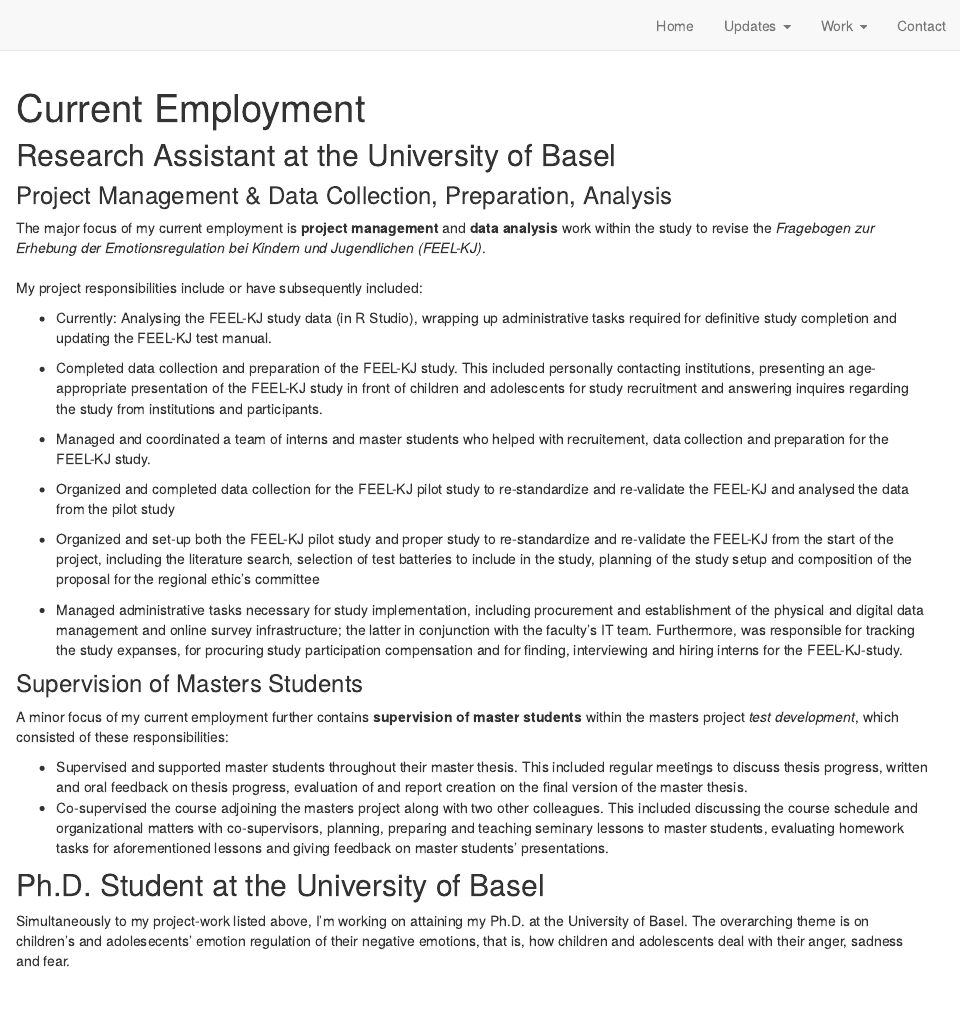
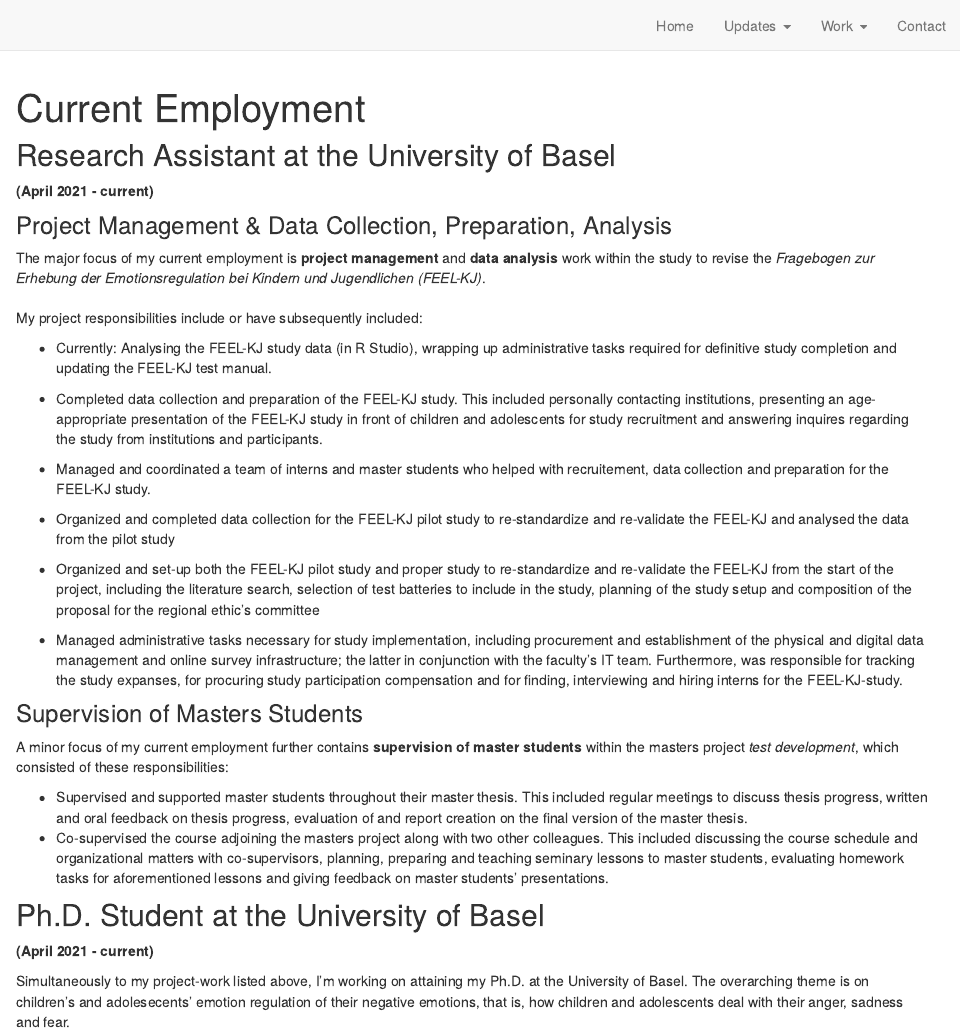
Before and after one commit to luciagasparovicova/website_DE, an R Markdown document (current_employment.Rmd): the page in a window 1100 px wide, from its top. Rendered offline with R 4.5, knitr and Pandoc, with nearby package versions; drawn as R Markdown's standard HTML page in place of the format the file asks for.

Commit message:
Moooooooore updates
Moooooooore updates

```diff
--- a/current_employment.Rmd
+++ b/current_employment.Rmd
@@ -11,7 +11,10 @@ knitr::opts_chunk$set(echo = FALSE)
 Research Assistant at the University of Basel
 ---
 
+**(April 2021 - current)**
+
 ### Project Management & Data Collection, Preparation, Analysis
+
 
 The major focus of my current employment is **project management** and **data analysis** work within the study to revise the _Fragebogen zur Erhebung der Emotionsregulation bei Kindern und Jugendlichen (FEEL-KJ)_.\
 \
@@ -37,6 +40,8 @@ A minor focus of my current employment further contains **supervision of master
 Ph.D. Student at the University of Basel
 ---
 
+**(April 2021 - current)**
+
 Simultaneously to my project-work listed above, I'm working on attaining my Ph.D. at the University of Basel. The overarching theme is on children's and adolesecents' emotion regulation of their negative emotions, that is, how children and adolescents deal with their anger, sadness and fear.\
 \
 To eventually attain my Ph.D., I am either doing or have done the following:
```
Also changed, not shown: docs/search.json, 1 other file.
